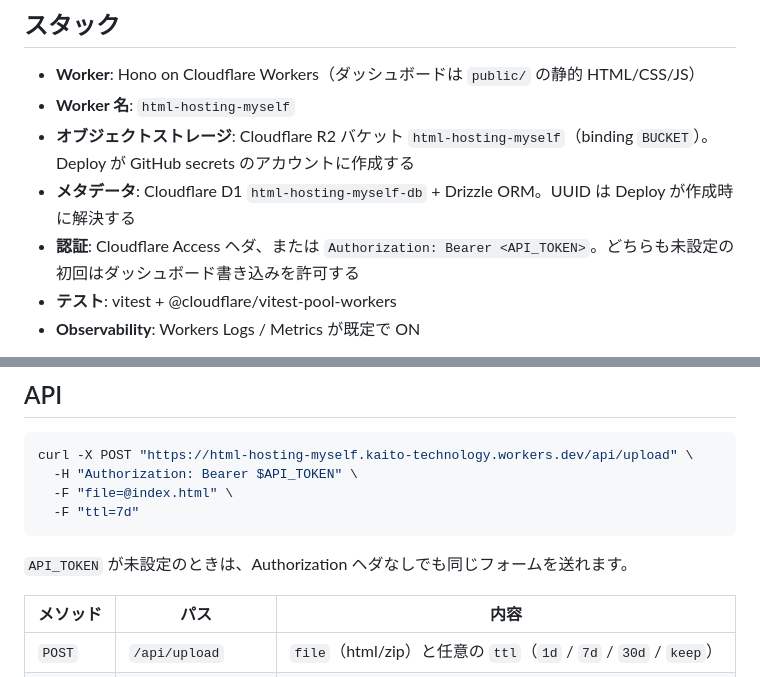
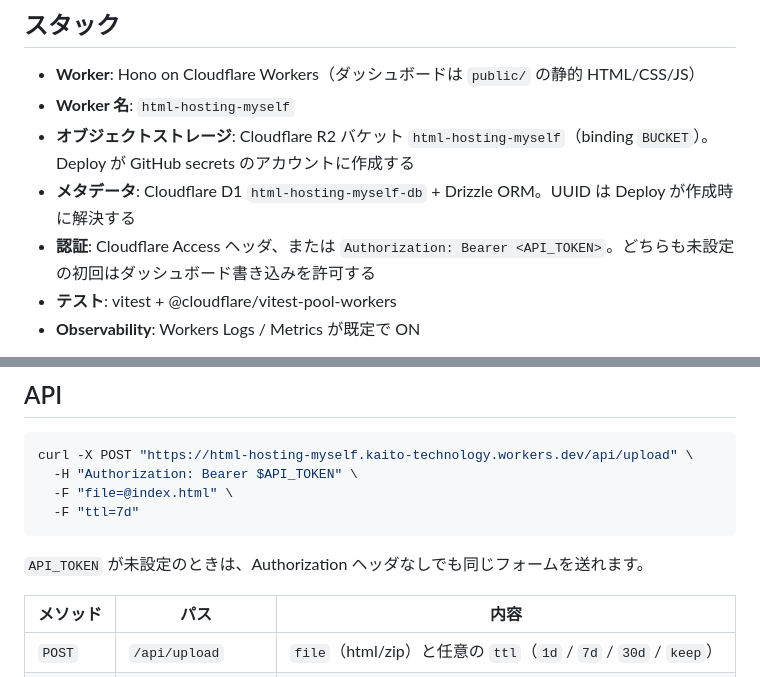
Before and after one commit to MasatoraAtarashi/html-hosting-myself, a Markdown page: README.md, 2 parts joined by grey strips. Rendered like a GitHub page.

Commit message:
fix: restore ヘッダ spelling in README

````diff
--- a/README.md
+++ b/README.md
@@ -72,7 +72,7 @@ pnpm exec wrangler secret put API_TOKEN
 - **Worker 名**: `html-hosting-myself`
 - **オブジェクトストレージ**: Cloudflare R2 バケット `html-hosting-myself`（binding `BUCKET`）。Deploy が GitHub secrets のアカウントに作成する
 - **メタデータ**: Cloudflare D1 `html-hosting-myself-db` + Drizzle ORM。UUID は Deploy が作成時に解決する
-- **認証**: Cloudflare Access ヘダ、または `Authorization: Bearer <API_TOKEN>`。どちらも未設定の初回はダッシュボード書き込みを許可する
+- **認証**: Cloudflare Access ヘッダ、または `Authorization: Bearer <API_TOKEN>`。どちらも未設定の初回はダッシュボード書き込みを許可する
 - **テスト**: vitest + @cloudflare/vitest-pool-workers
 - **Observability**: Workers Logs / Metrics が既定で ON
 
@@ -107,7 +107,7 @@ curl -X POST "https://html-hosting-myself.kaito-technology.workers.dev/api/uploa
   -F "ttl=7d"
 ```
 
-`API_TOKEN` が未設定のときは、Authorization ヘダなしでも同じフォームを送れます。
+`API_TOKEN` が未設定のときは、Authorization ヘッダなしでも同じフォームを送れます。
 
 | メソッド | パス               | 内容                                                             |
 | -------- | ------------------ | ---------------------------------------------------------------- |
````
